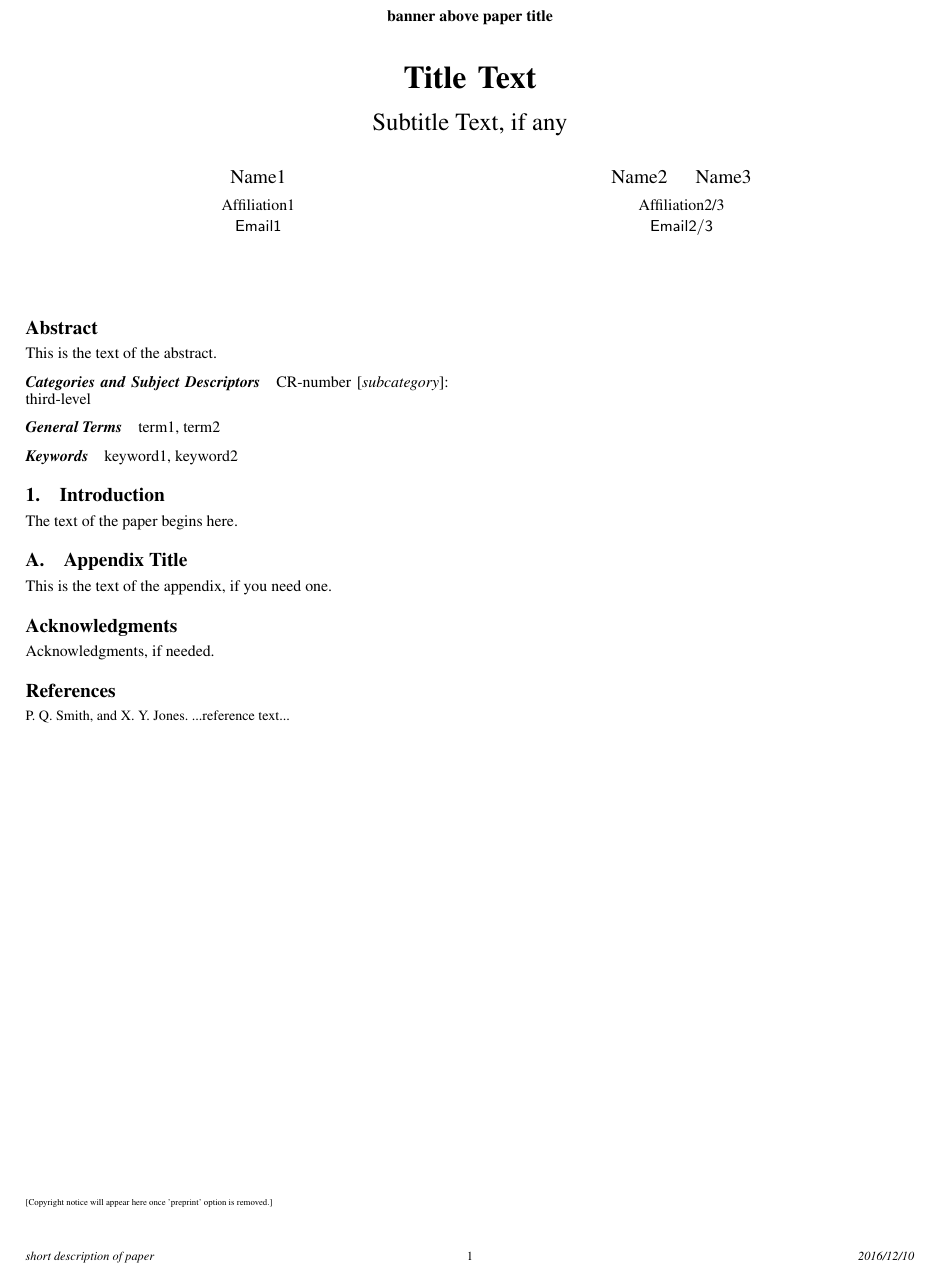
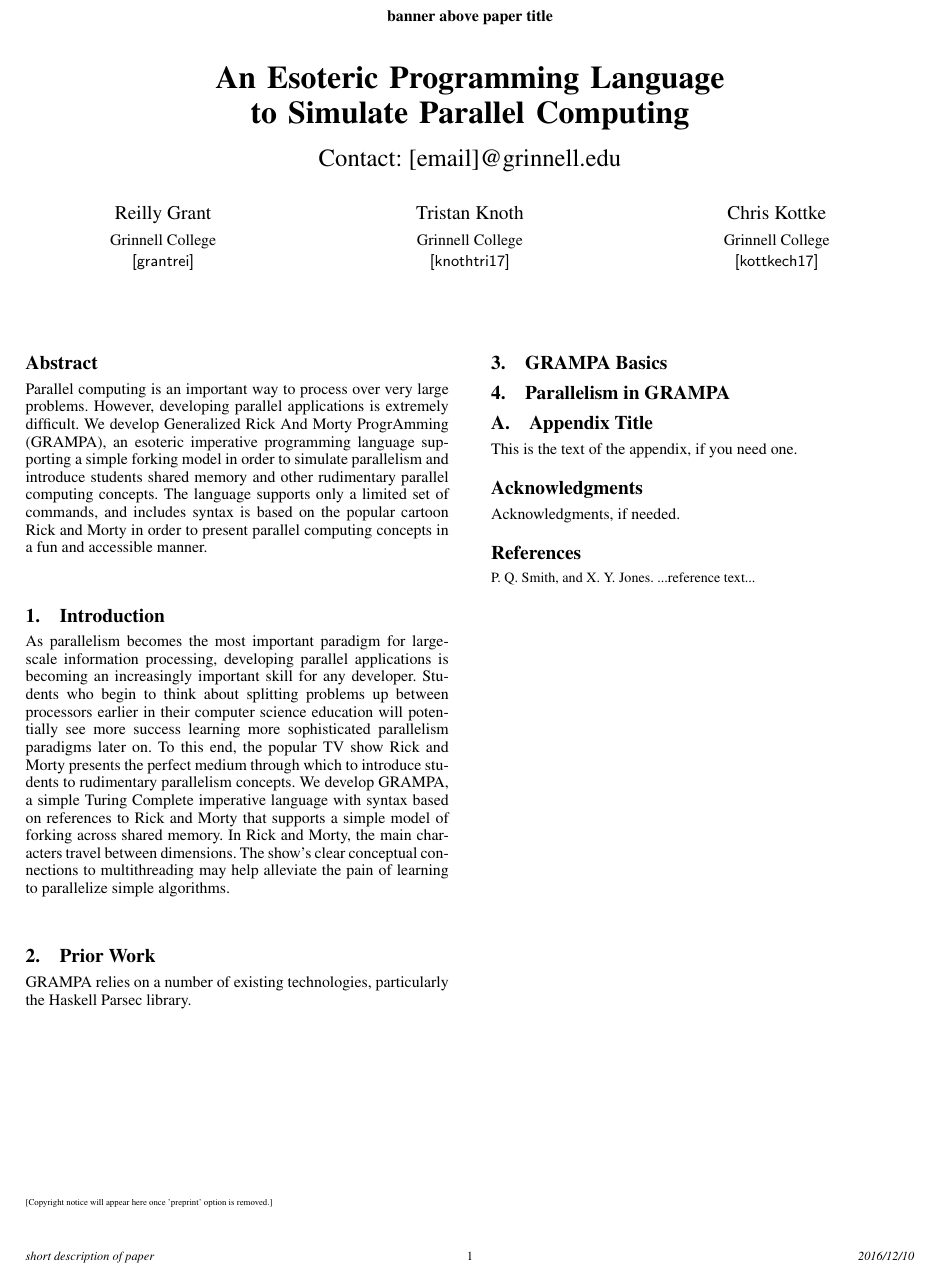
Before and after one commit to rngrant/Rick-and-Morty-programming-language, a LaTeX paper (Report/final report.tex): part of the page, cut so that both start at the same text. Compiled offline with pdfLaTeX; a missing font is replaced by an installed copy or a similar font.

Commit message:
Started paper

```diff
--- a/Report/sigplanconf-template.tex
+++ b/Report/final report.tex
@@ -52,35 +52,36 @@
 \titlebanner{banner above paper title}        % These are ignored unless
 \preprintfooter{short description of paper}   % 'preprint' option specified.
 
-\title{Title Text}
-\subtitle{Subtitle Text, if any}
+\title{An Esoteric Programming Language to Simulate Parallel Computing}
+\subtitle{Contact: [email]@grinnell.edu}
 
-\authorinfo{Name1}
-           {Affiliation1}
-           {Email1}
-\authorinfo{Name2\and Name3}
-           {Affiliation2/3}
-           {Email2/3}
+\authorinfo{Reilly Grant}
+           {Grinnell College}
+           {[grantrei]}
+\authorinfo{Tristan Knoth}
+           {Grinnell College}
+           {[knothtri17]}
+\authorinfo{Chris Kottke}
+           {Grinnell College}
+           {[kottkech17]}
 
 \maketitle
 
 \begin{abstract}
-This is the text of the abstract.
+Parallel computing is an important way to process over very large problems. However, developing parallel applications is extremely difficult. We develop Generalized Rick And Morty ProgrAmming (GRAMPA), an esoteric imperative programming language supporting a simple forking model in order to simulate parallelism and introduce students shared memory and other rudimentary parallel computing concepts. The language supports only a limited set of commands, and includes syntax is based on the popular cartoon Rick and Morty in order to present parallel computing concepts in a fun and accessible manner.
 \end{abstract}
-
-\category{CR-number}{subcategory}{third-level}
-
-% general terms are not compulsory anymore,
-% you may leave them out
-\terms
-term1, term2
-
-\keywords
-keyword1, keyword2
 
 \section{Introduction}
 
-The text of the paper begins here.
+As parallelism becomes the most important paradigm for large-scale information processing, developing parallel applications is becoming an increasingly important skill for any developer. Students who begin to think about splitting problems up between processors earlier in their computer science education will potentially see more success learning more sophisticated parallelism paradigms later on. To this end, the popular TV show Rick and Morty presents the perfect medium through which to introduce students to rudimentary parallelism concepts. We develop GRAMPA, a simple Turing Complete imperative language with syntax based on references to Rick and Morty that supports a simple model of forking across shared memory. In Rick and Morty, the main characters travel between dimensions. The show's clear conceptual connections to multithreading may help alleviate the pain of learning to parallelize simple algorithms.
+
+\section{Prior Work}
+
+GRAMPA relies on a number of existing technologies, particularly the Haskell Parsec library.
+
+\section{GRAMPA Basics}
+
+\section{Parallelism in GRAMPA}
 
 \appendix
 \section{Appendix Title}
```
Also changed, not shown: Proposal/sigplanconf-template.bbl, Proposal/sigplanconf-template.pdf, Report/final report.pdf (added), 4 other files.
